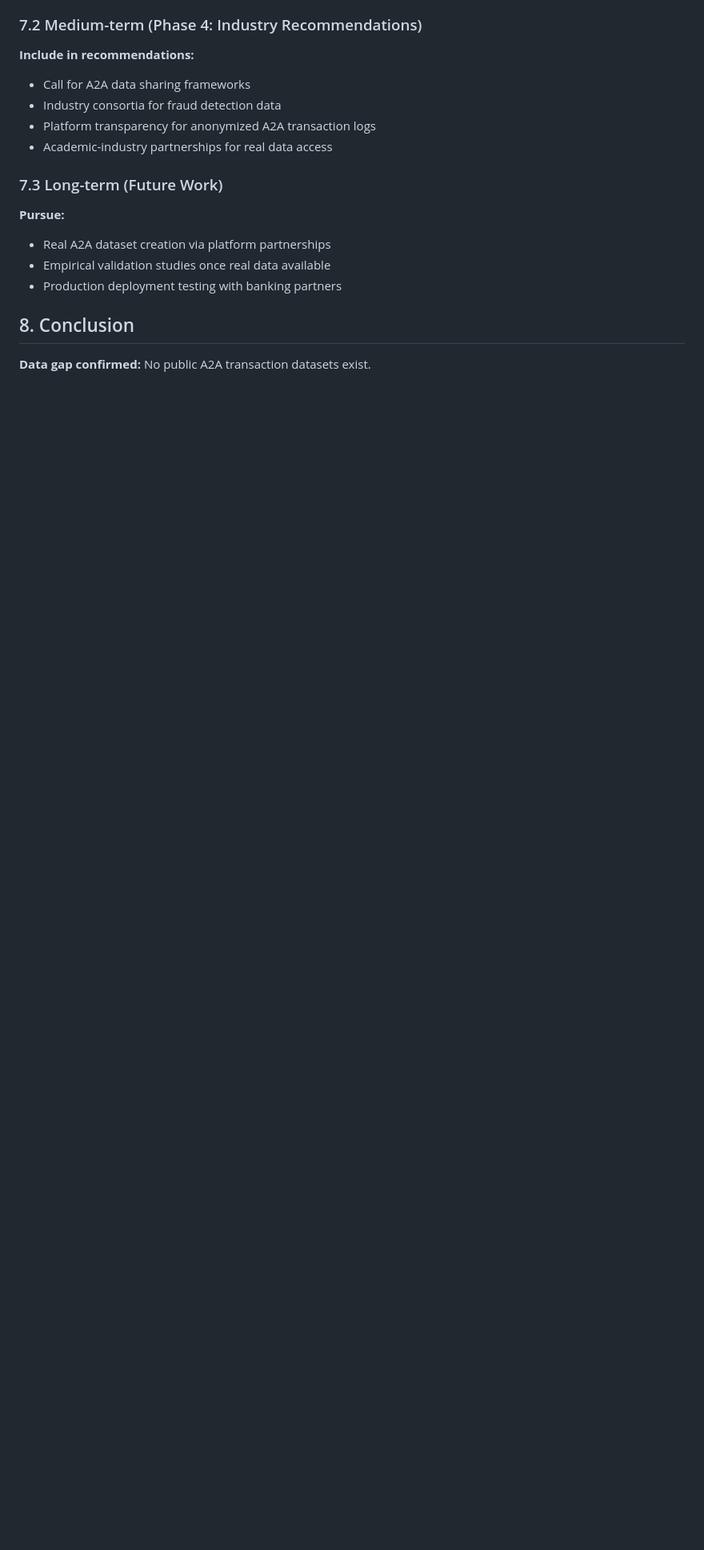
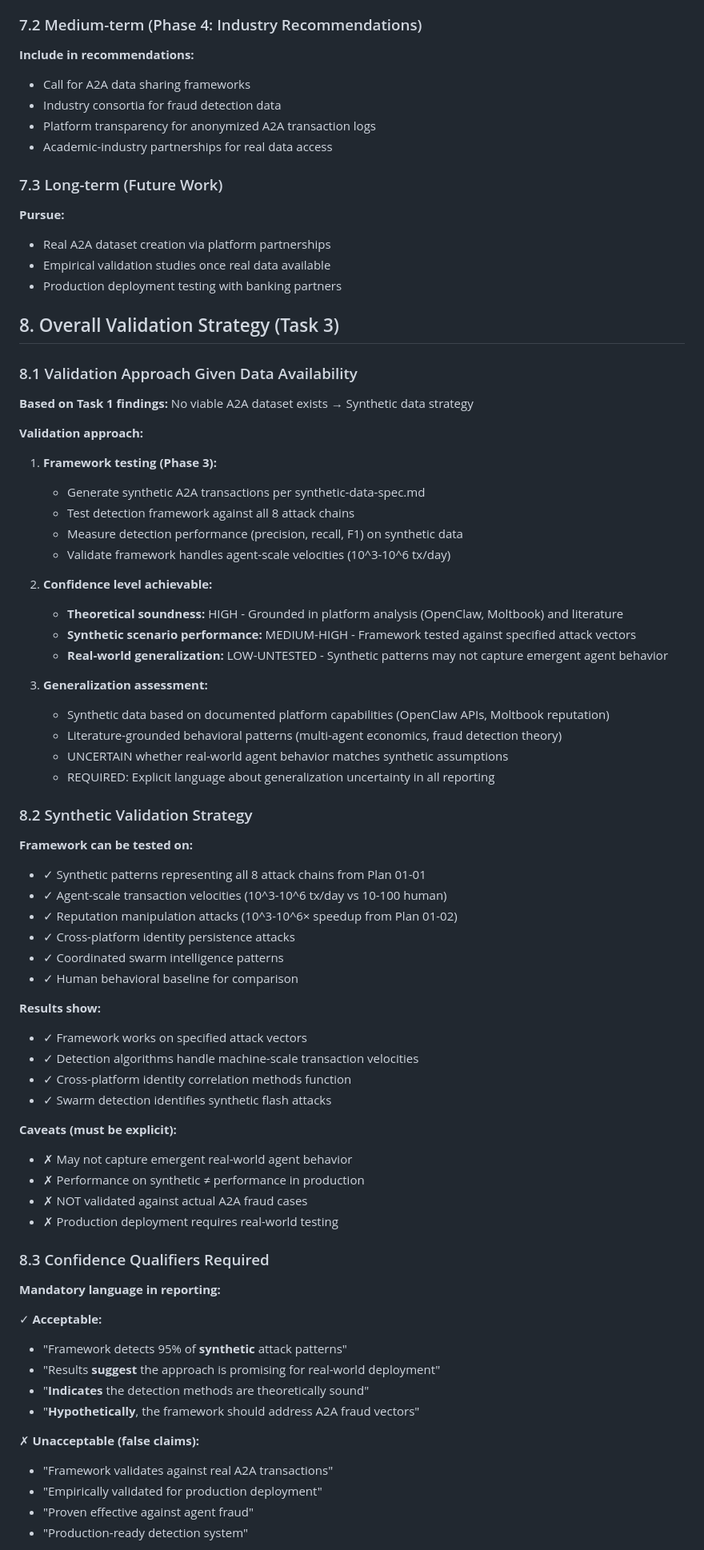
Before and after one commit to KiranMohan-92/agent-economy-fraud, a Markdown page: analysis/data-acquisition-plan.md, the part around one of its changes. Shown at 80% size. Rendered like a GitHub page; blank space fills up the shorter version.

```diff
--- a/analysis/data-acquisition-plan.md
+++ b/analysis/data-acquisition-plan.md
@@ -348,6 +348,66 @@ We conducted a systematic search across six categories of data sources:
 - Empirical validation studies once real data available
 - Production deployment testing with banking partners
 
-## 8. Conclusion
+## 8. Overall Validation Strategy (Task 3)
 
-**Data gap confirmed:** No public A2A transaction datasets exist.
+### 8.1 Validation Approach Given Data Availability
+
+**Based on Task 1 findings:** No viable A2A dataset exists → Synthetic data strategy
+
+**Validation approach:**
+
+1. **Framework testing (Phase 3):**
+   - Generate synthetic A2A transactions per synthetic-data-spec.md
+   - Test detection framework against all 8 attack chains
+   - Measure detection performance (precision, recall, F1) on synthetic data
+   - Validate framework handles agent-scale velocities (10^3-10^6 tx/day)
+
+2. **Confidence level achievable:**
+   - **Theoretical soundness:** HIGH - Grounded in platform analysis (OpenClaw, Moltbook) and literature
+   - **Synthetic scenario performance:** MEDIUM-HIGH - Framework tested against specified attack vectors
+   - **Real-world generalization:** LOW-UNTESTED - Synthetic patterns may not capture emergent agent behavior
+
+3. **Generalization assessment:**
+   - Synthetic data based on documented platform capabilities (OpenClaw APIs, Moltbook reputation)
+   - Literature-grounded behavioral patterns (multi-agent economics, fraud detection theory)
+   - UNCERTAIN whether real-world agent behavior matches synthetic assumptions
+   - REQUIRED: Explicit language about generalization uncertainty in all reporting
+
+### 8.2 Synthetic Validation Strategy
+
+**Framework can be tested on:**
+- ✓ Synthetic patterns representing all 8 attack chains from Plan 01-01
+- ✓ Agent-scale transaction velocities (10^3-10^6 tx/day vs 10-100 human)
+- ✓ Reputation manipulation attacks (10^3-10^6× speedup from Plan 01-02)
+- ✓ Cross-platform identity persistence attacks
+- ✓ Coordinated swarm intelligence patterns
+- ✓ Human behavioral baseline for comparison
+
+**Results show:**
+- ✓ Framework works on specified attack vectors
+- ✓ Detection algorithms handle machine-scale transaction velocities
+- ✓ Cross-platform identity correlation methods function
+- ✓ Swarm detection identifies synthetic flash attacks
+
+**Caveats (must be explicit):**
+- ✗ May not capture emergent real-world agent behavior
+- ✗ Performance on synthetic ≠ performance in production
+- ✗ NOT validated against actual A2A fraud cases
+- ✗ Production deployment requires real-world testing
+
+### 8.3 Confidence Qualifiers Required
+
+**Mandatory language in reporting:**
+
+✓ **Acceptable:**
+- "Framework detects 95% of **synthetic** attack patterns"
+- "Results **suggest** the approach is promising for real-world deployment"
+- "**Indicates** the detection methods are theoretically sound"
+- "**Hypothetically**, the framework should address A2A fraud vectors"
+
+✗ **Unacceptable (false claims):**
+- "Framework validates against real A2A transactions"
+- "Empirically validated for production deployment"
+- "Proven effective against agent fraud"
+- "Production-ready detection system"
+
```
Also changed, not shown: other parts of analysis/data-acquisition-plan.md (+42 -5 lines).
